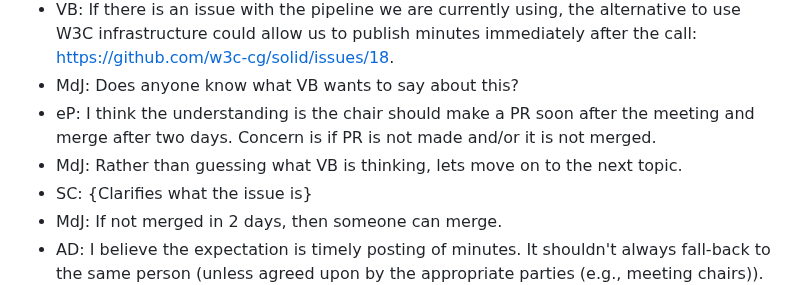
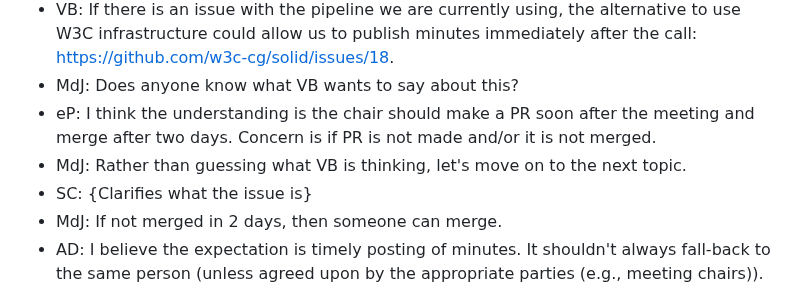
Before and after one commit to solid/specification, a Markdown page: meetings/2024-04-03.md, the part around the change. GitHub-like rendering.

Commit message:
Update meetings/2024-04-03.md
Co-authored-by: Ted Thibodeau Jr <tthibodeau@openlinksw.com>

```diff
--- a/meetings/2024-04-03.md
+++ b/meetings/2024-04-03.md
@@ -81,7 +81,7 @@ URL: https://github.com/solid/specification/issues/635
 * VB: If there is an issue with the pipeline we are currently using, the alternative to use W3C infrastructure could allow us to publish minutes immediately after the call: <https://github.com/w3c-cg/solid/issues/18>.
 * MdJ: Does anyone know what VB wants to say about this?
 * eP: I think the understanding is the chair should make a PR soon after the meeting and merge after two days. Concern is if PR is not made and/or it is not merged.
-* MdJ: Rather than guessing what VB is thinking, lets move on to the next topic.
+* MdJ: Rather than guessing what VB is thinking, let's move on to the next topic.
 * SC: {Clarifies what the issue is}
 * MdJ: If not merged in 2 days, then someone can merge.
 * AD: I believe the expectation is timely posting of minutes. It shouldn't always fall-back to the same person (unless agreed upon by the appropriate parties (e.g., meeting chairs)).
```
